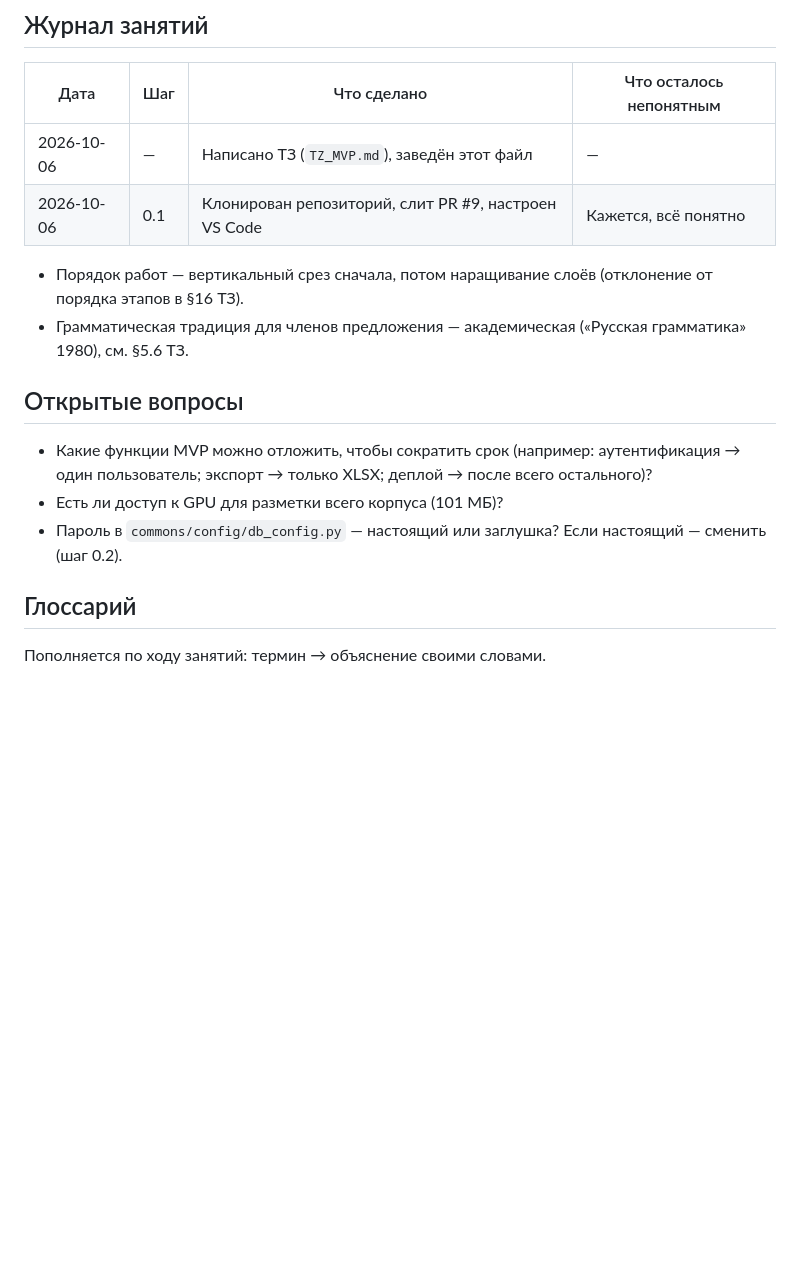
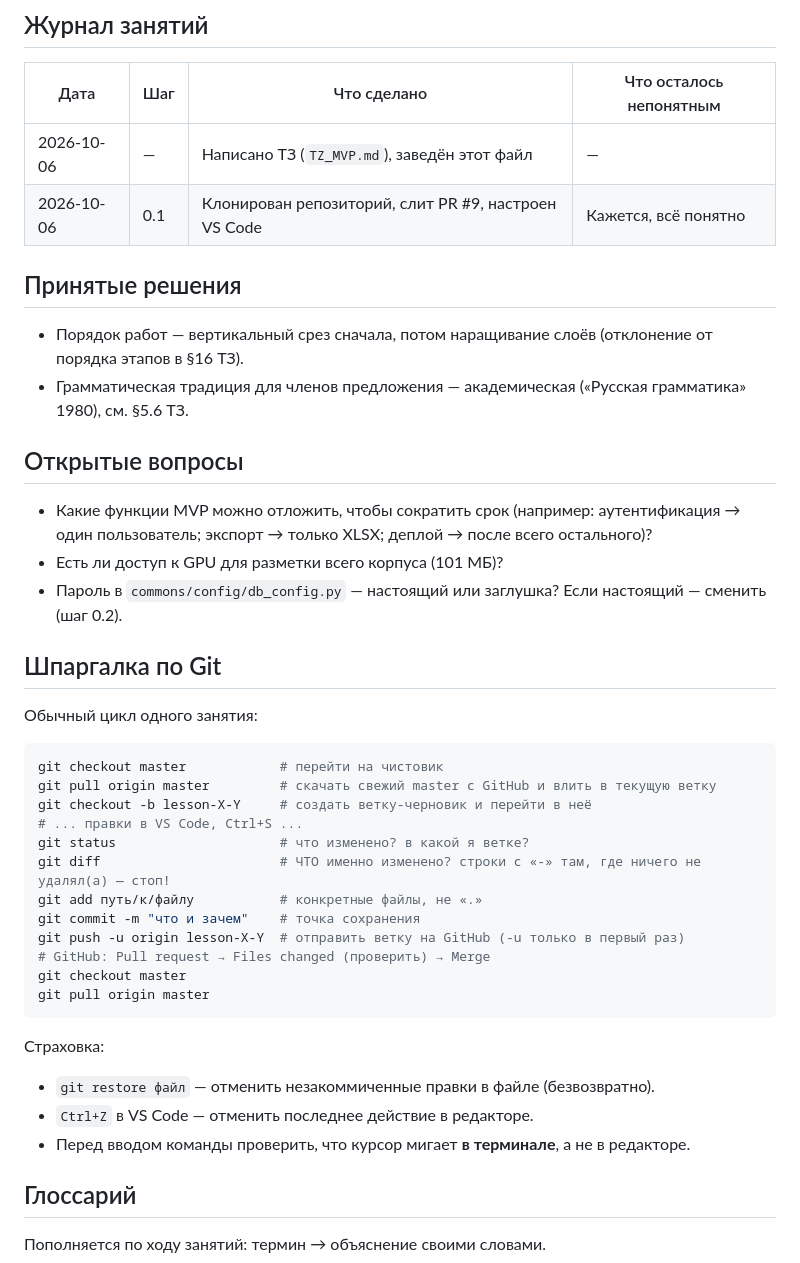
Before and after one commit to kagort/tolstoy-words-local, a Markdown page: docs/PROGRESS.md, the part around the change. Drawn GitHub-style; blank space fills up the shorter version.

Commit message:
docs: вернуть заголовок «Принятые решения», добавить шпаргалку по Git
Co-Authored-By: Claude Opus 5.5 <noreply@anthropic.com>
Claude-Session: https://claude.ai/code/session_01W6FtwrtbzwXHnHmP6U5MW3

````diff
--- a/docs/PROGRESS.md
+++ b/docs/PROGRESS.md
@@ -74,6 +74,7 @@
 | 2026-10-06 | — | Написано ТЗ (`TZ_MVP.md`), заведён этот файл | — |
 | 2026-10-06 | 0.1 | Клонирован репозиторий, слит PR #9, настроен VS Code | Кажется, всё понятно |
 
+## Принятые решения
 
 - Порядок работ — вертикальный срез сначала, потом наращивание слоёв (отклонение от порядка этапов в §16 ТЗ).
 - Грамматическая традиция для членов предложения — академическая («Русская грамматика» 1980), см. §5.6 ТЗ.
@@ -84,6 +85,30 @@
 - Есть ли доступ к GPU для разметки всего корпуса (101 МБ)?
 - Пароль в `commons/config/db_config.py` — настоящий или заглушка? Если настоящий — сменить (шаг 0.2).
 
+## Шпаргалка по Git
+
+Обычный цикл одного занятия:
+
+```powershell
+git checkout master            # перейти на чистовик
+git pull origin master         # скачать свежий master с GitHub и влить в текущую ветку
+git checkout -b lesson-X-Y     # создать ветку-черновик и перейти в неё
+# ... правки в VS Code, Ctrl+S ...
+git status                     # что изменено? в какой я ветке?
+git diff                       # ЧТО именно изменено? строки с «-» там, где ничего не удалял(а) — стоп!
+git add путь/к/файлу           # конкретные файлы, не «.»
+git commit -m "что и зачем"    # точка сохранения
+git push -u origin lesson-X-Y  # отправить ветку на GitHub (-u только в первый раз)
+# GitHub: Pull request → Files changed (проверить) → Merge
+git checkout master
+git pull origin master
+```
+
+Страховка:
+- `git restore файл` — отменить незакоммиченные правки в файле (безвозвратно).
+- `Ctrl+Z` в VS Code — отменить последнее действие в редакторе.
+- Перед вводом команды проверить, что курсор мигает **в терминале**, а не в редакторе.
+
 ## Глоссарий
 
 Пополняется по ходу занятий: термин → объяснение своими словами.
````
